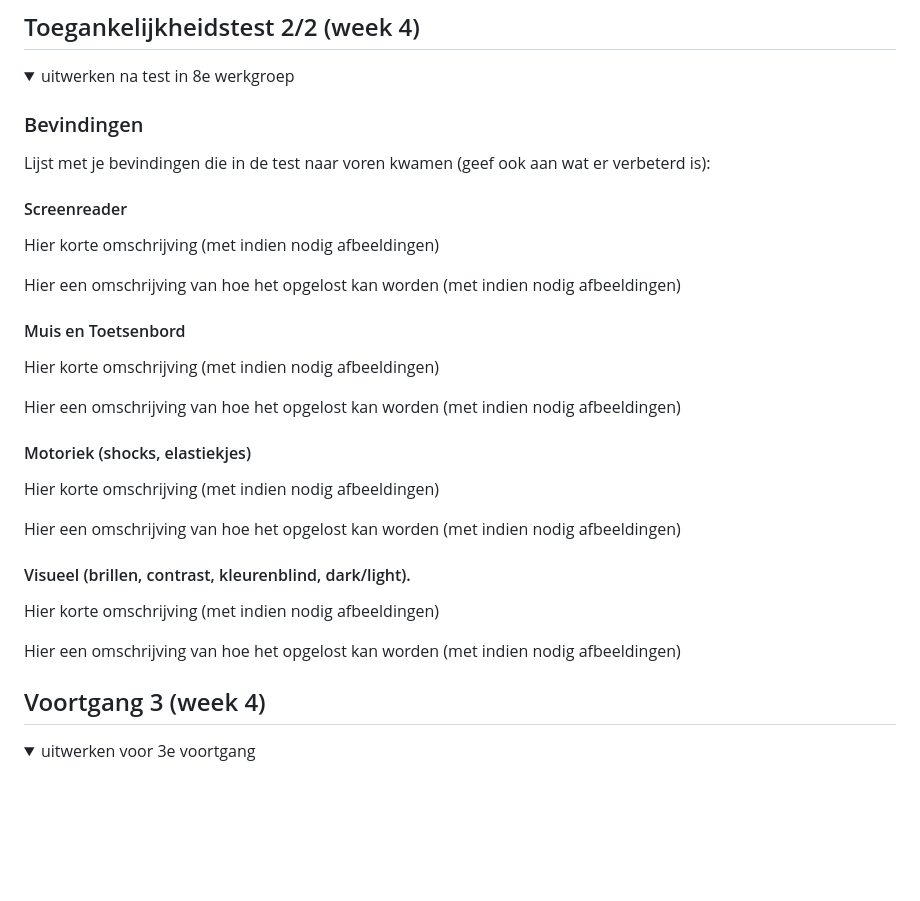
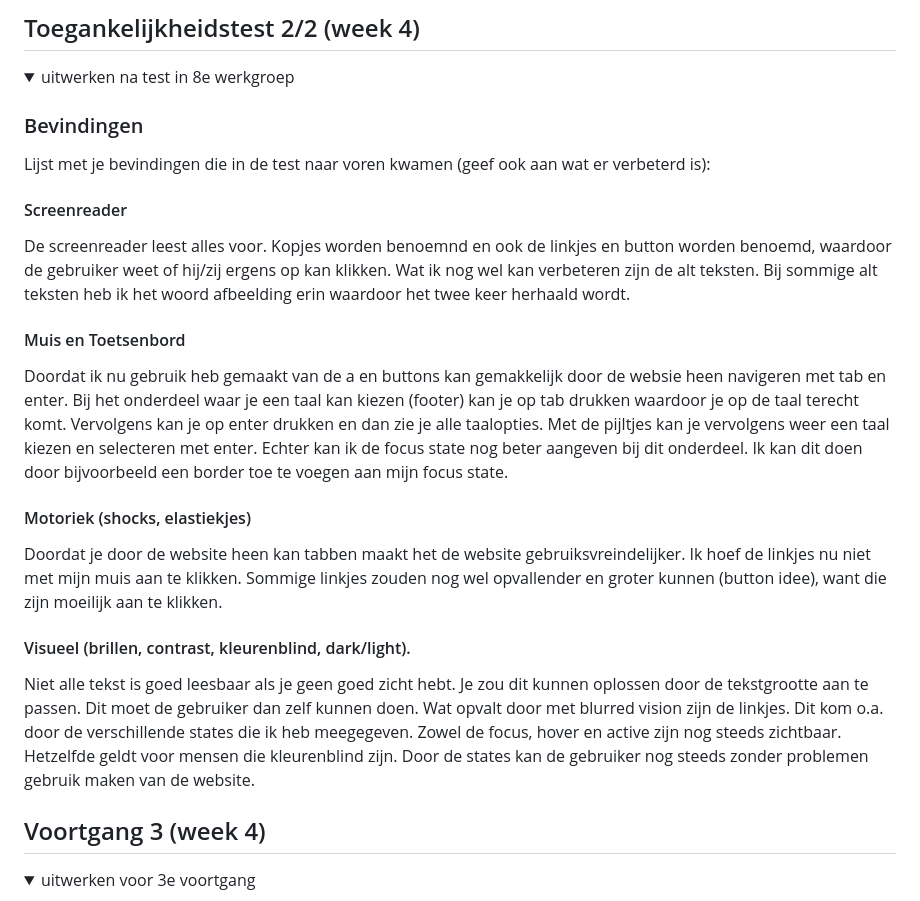
Before and after one commit to gianninart/FED, a Markdown page: README.md, the part around the change printed below. GitHub-like rendering; folded sections open; blank space fills up the shorter version.

```diff
--- a/README.md
+++ b/README.md
@@ -198,27 +210,22 @@ Student 2:
   Lijst met je bevindingen die in de test naar voren kwamen (geef ook aan wat er verbeterd is):
 
   #### Screenreader
-  Hier korte omschrijving (met indien nodig afbeeldingen)
-
-  Hier een omschrijving van hoe het opgelost kan worden (met indien nodig afbeeldingen)
-
+  De screenreader leest alles voor. Kopjes worden benoemnd en ook de linkjes en button worden benoemd, waardoor de gebruiker weet of hij/zij ergens op kan klikken.
+  Wat ik nog wel kan verbeteren zijn de alt teksten. Bij sommige alt teksten heb ik het woord afbeelding erin waardoor het twee keer herhaald wordt.
 
   #### Muis en Toetsenbord
-  Hier korte omschrijving (met indien nodig afbeeldingen)
-
-  Hier een omschrijving van hoe het opgelost kan worden (met indien nodig afbeeldingen)
-
+  Doordat ik nu gebruik heb gemaakt van de a en buttons kan gemakkelijk door de websie heen navigeren met tab en enter.
+  Bij het onderdeel waar je een taal kan kiezen (footer) kan je op tab drukken waardoor je op de taal terecht komt. Vervolgens kan je op enter drukken en dan zie je alle taalopties. Met de pijltjes kan je vervolgens weer een taal kiezen en selecteren met enter.
+  Echter kan ik de focus state nog beter aangeven bij dit onderdeel. Ik kan dit doen door bijvoorbeeld een border toe te voegen aan mijn focus state.
 
   #### Motoriek (shocks, elastiekjes)
-  Hier korte omschrijving (met indien nodig afbeeldingen)
-
-  Hier een omschrijving van hoe het opgelost kan worden (met indien nodig afbeeldingen)
-
+  Doordat je door de website heen kan tabben maakt het de website gebruiksvreindelijker. Ik hoef de linkjes nu niet met mijn muis aan te klikken.
+  Sommige linkjes zouden nog wel opvallender en groter kunnen (button idee), want die zijn moeilijk aan te klikken.
 
   #### Visueel (brillen, contrast, kleurenblind, dark/light).
-  Hier korte omschrijving (met indien nodig afbeeldingen)
+  Niet alle tekst is goed leesbaar als je geen goed zicht hebt. Je zou dit kunnen oplossen door de tekstgrootte aan te passen. Dit moet de gebruiker dan zelf kunnen doen.
+  Wat opvalt door met blurred vision zijn de linkjes. Dit kom o.a. door de verschillende states die ik heb meegegeven. Zowel de focus, hover en active zijn nog steeds zichtbaar. Hetzelfde geldt voor mensen die kleurenblind zijn. Door de states kan de gebruiker nog steeds zonder problemen gebruik maken van de website.
 
-  Hier een omschrijving van hoe het opgelost kan worden (met indien nodig afbeeldingen)
 
 </details>
 
```
Also changed, not shown: other parts of README.md (+18 -6 lines), readme-images/breakdown_menu.png (added), readme-images/states.png (added), 1 other file.
